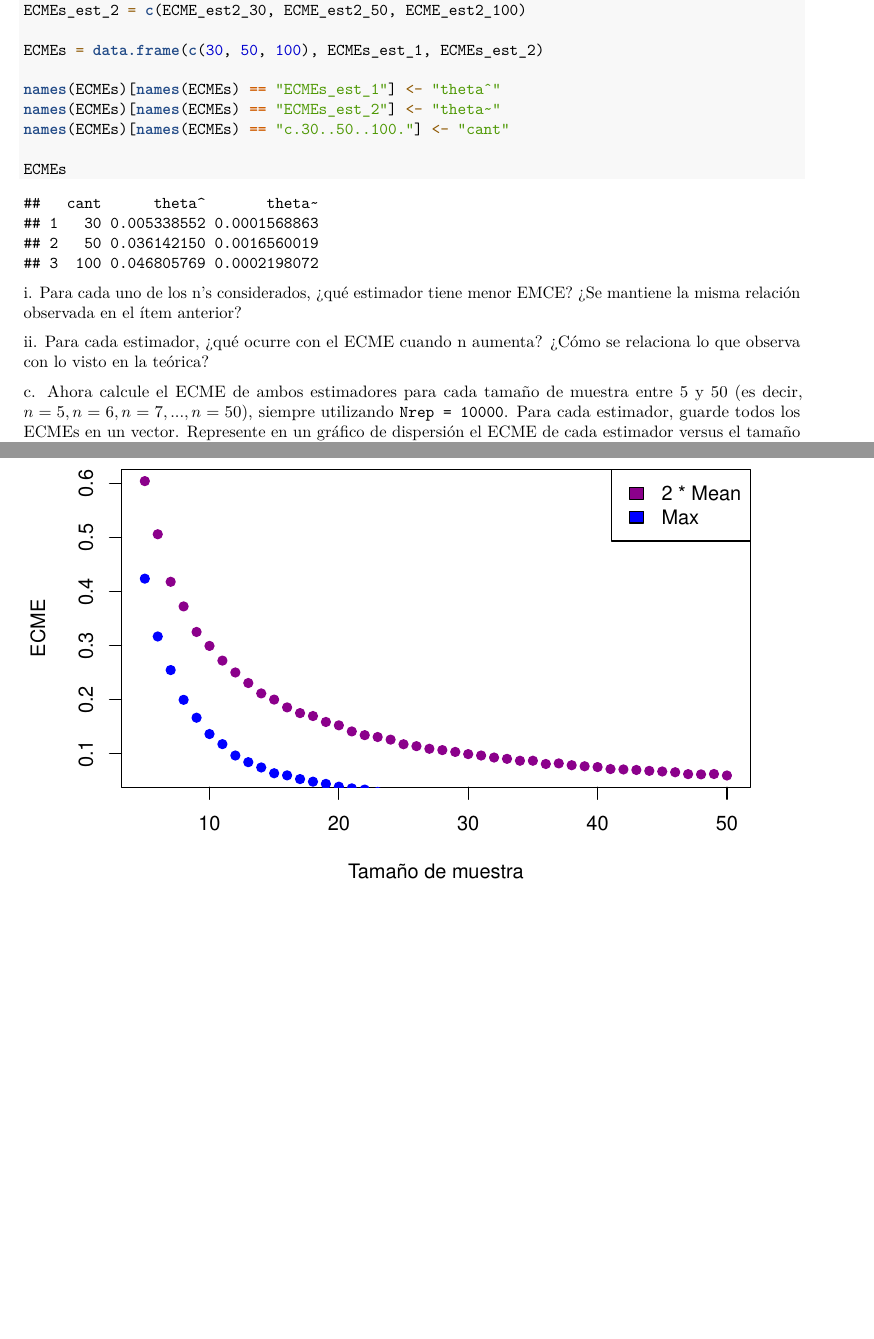
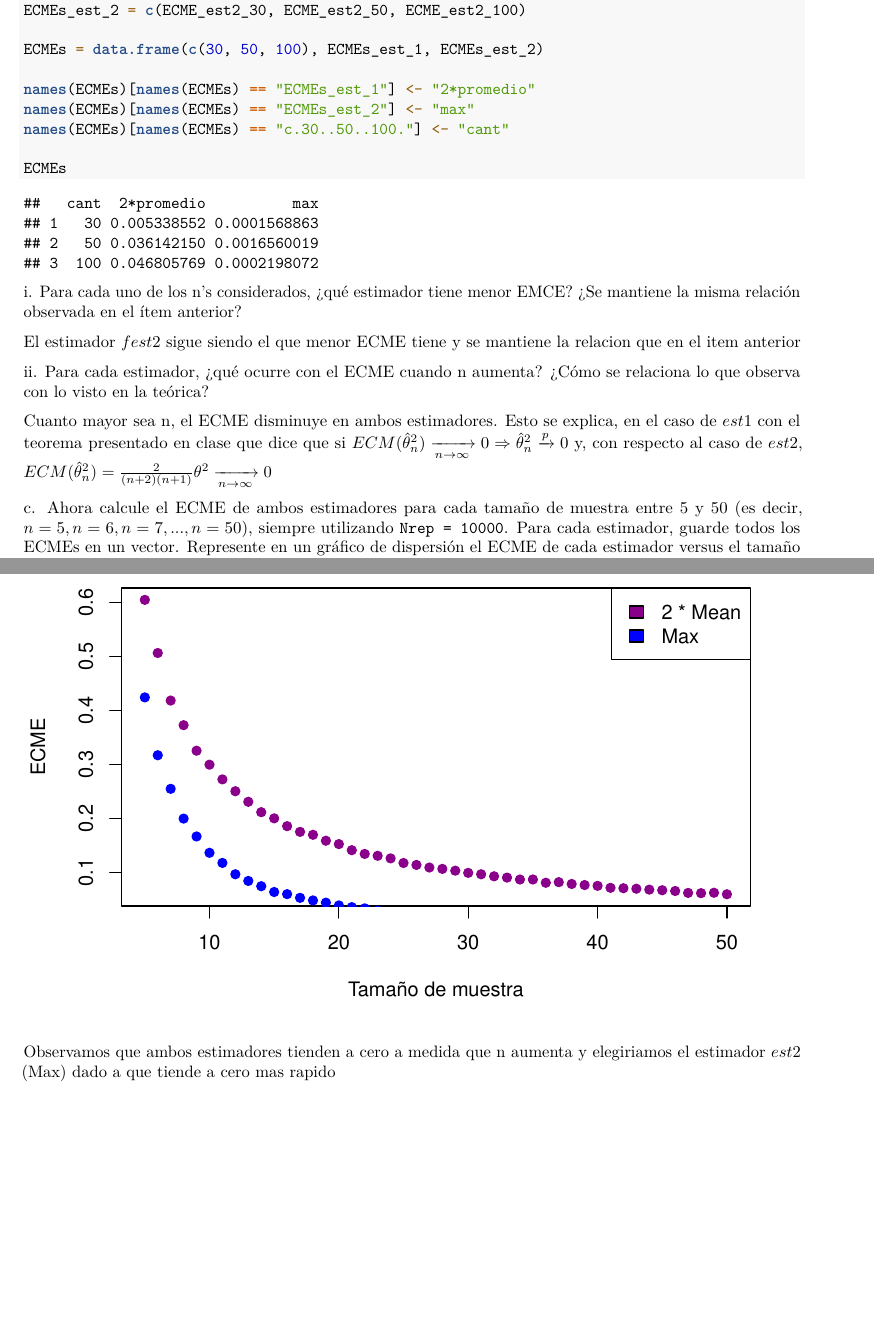
Before and after one commit to IgnacioPardo/TP2_Inferencia_Estadistica, an R Markdown document (TP2_Parte2.Rmd): two parts of pages 2 and 3 of 3, joined at a grey line, cut so that both start at the same text, the shorter picture padded with empty space. Rendered offline with R 4.5, knitr and Pandoc, then LaTeX, with nearby package versions; code that draws random numbers runs with fixed seeds of ours.

Commit message:
respuestas teoricas done

````diff
--- a/TP2_Parte2.Rmd
+++ b/TP2_Parte2.Rmd
@@ -78,8 +80,8 @@ ECMEs_est_2 = c(ECME_est2_30, ECME_est2_50, ECME_est2_100)
 
 ECMEs = data.frame(c(30, 50, 100), ECMEs_est_1, ECMEs_est_2)
 
-names(ECMEs)[names(ECMEs) == "ECMEs_est_1"] <- "theta^"
-names(ECMEs)[names(ECMEs) == "ECMEs_est_2"] <- "theta˜"
+names(ECMEs)[names(ECMEs) == "ECMEs_est_1"] <- "2*promedio"
+names(ECMEs)[names(ECMEs) == "ECMEs_est_2"] <- "max"
 names(ECMEs)[names(ECMEs) == "c.30..50..100."] <- "cant"
 
 ECMEs
@@ -87,7 +89,11 @@ ECMEs
 
 i\. Para cada uno de los n's considerados, ¿qué estimador tiene menor EMCE? ¿Se mantiene la misma relación observada en el ítem anterior?
 
+El estimador $fest2$ sigue siendo el que menor ECME tiene y se mantiene la relacion que en el item anterior
+
 ii\. Para cada estimador, ¿qué ocurre con el ECME cuando n aumenta? ¿Cómo se relaciona lo que observa con lo visto en la teórica?
+
+Cuanto mayor sea n, el ECME disminuye en ambos estimadores. Esto se explica, en el caso de $est1$ con el teorema presentado en clase que dice que si $ECM(\hat\theta^2_n)\xrightarrow[n\to\infty]{}0 \Rightarrow \hat\theta^2_n \xrightarrow[]{p} 0$ y, con respecto al caso de $est2$, $ECM(\hat\theta^2_n) = \frac{2}{(n+2)(n+1)}\theta^2\xrightarrow[n\to\infty]{}0$
 
 c\. Ahora calcule el ECME de ambos estimadores para cada tamaño de muestra entre $5$ y $50$ (es decir, $n = 5, n = 6, n = 7, . . . , n = 50$), siempre utilizando `Nrep = 10000`. Para cada estimador, guarde todos los ECMEs en un vector. Represente en un gráfico de dispersión el ECME de cada estimador versus el tamaño de muestra, utilizando colores distintos para cada estimador. ¿Qué observa? ¿Qué estimador elegiría?
 
@@ -107,3 +113,5 @@ points(vals_est2, col="blue", pch=19, xlim=c(5, 50))
 title("Estimadores para 5 a valores uniformes")
 
 ```
+
+Observamos que ambos estimadores tienden a cero a medida que n aumenta y elegiriamos el estimador $est2$ (Max) dado a que tiende a cero mas rapido
````
Also changed, not shown: TP2_Parte2.Rmd (2 more changed lines), 1 other file.
